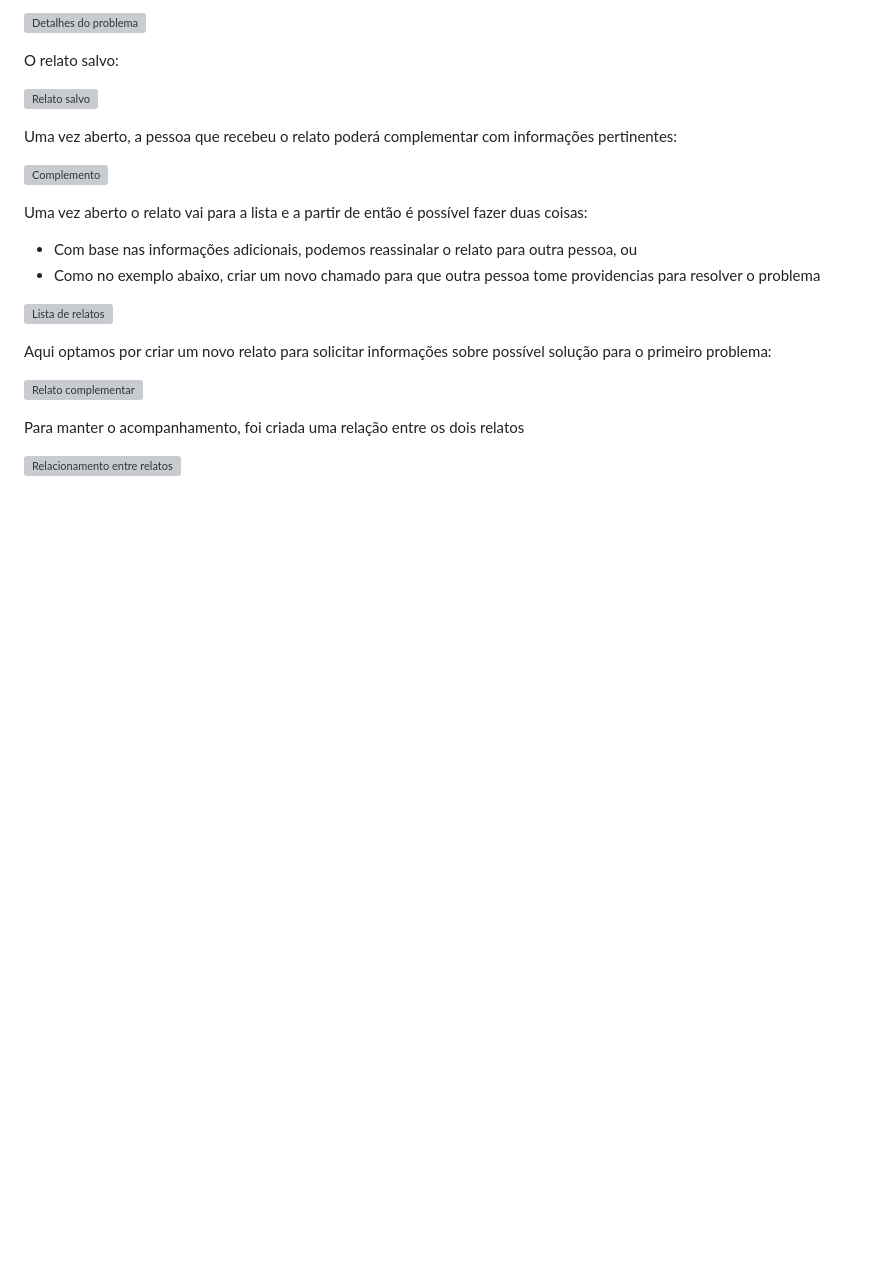
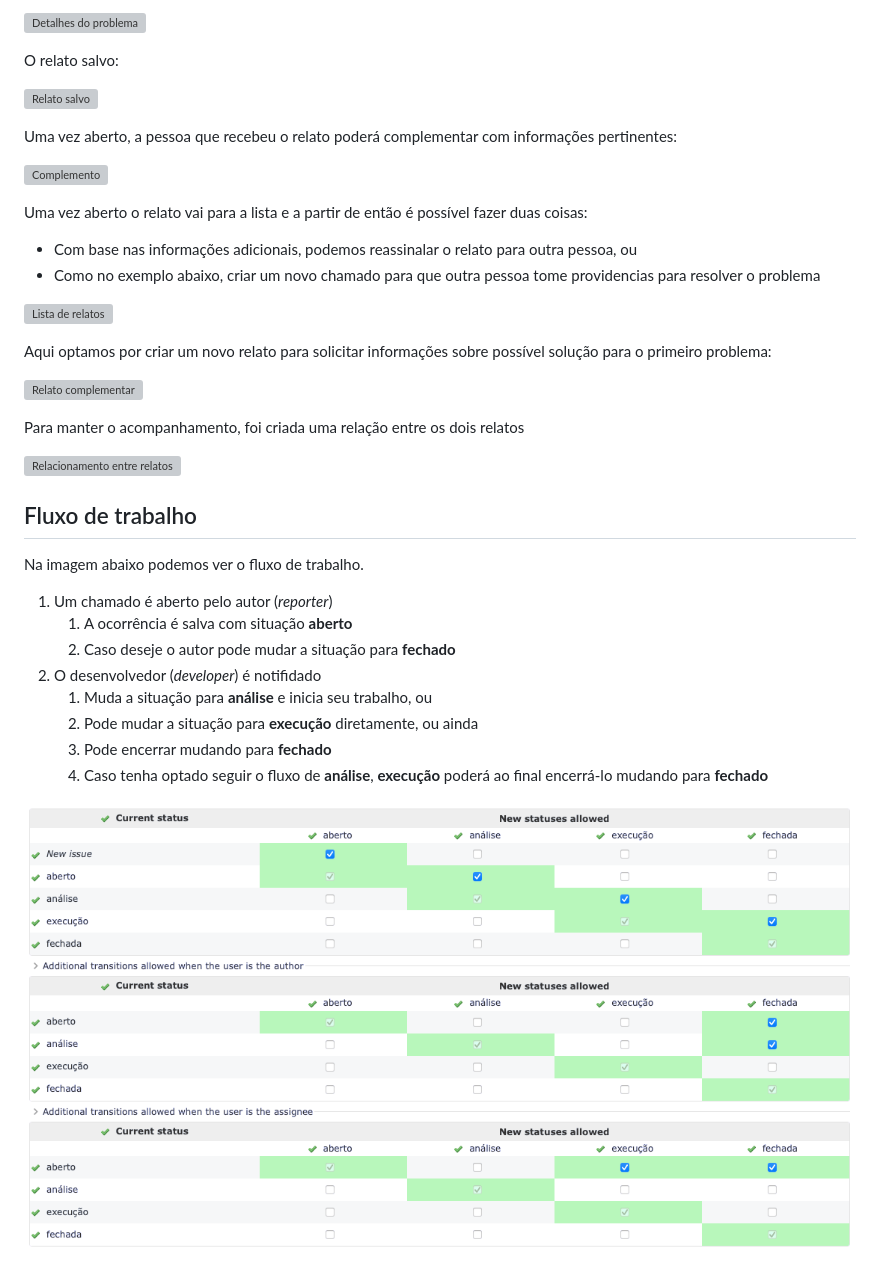
Before and after one commit to LabQS-ITA/lab, a Markdown page: redmine/ISSUES.md, the part around the change. GitHub-like rendering; pictures changed too: images/redmine/redmine-workflow.png (added); blank space fills up the shorter version; grey boxes are pictures that could not be loaded.

Commit message:
comp doc

```diff
--- a/redmine/ISSUES.md
+++ b/redmine/ISSUES.md
@@ -58,3 +58,18 @@ Aqui optamos por criar um novo relato para solicitar informações sobre possív
 Para manter o acompanhamento, foi criada uma relação entre os dois relatos
 
 ![Relacionamento entre relatos](../images/redmine/issues/11.png)
+
+## Fluxo de trabalho
+
+Na imagem abaixo podemos ver o fluxo de trabalho.
+
+1. Um chamado é aberto pelo autor (_reporter_)
+    1. A ocorrência é salva com situação **aberto**
+    2. Caso deseje o autor pode mudar a situação para **fechado**
+2. O desenvolvedor (_developer_) é notifidado
+    1. Muda a situação para **análise** e inicia seu trabalho, ou
+    2. Pode mudar a situação para **execução** diretamente, ou ainda
+    3. Pode encerrar mudando para **fechado**
+    4. Caso tenha optado seguir o fluxo de **análise**, **execução** poderá ao final encerrá-lo mudando para **fechado**
+
+![Fluxo de trabalho](../images/redmine/redmine-workflow.png)
```
